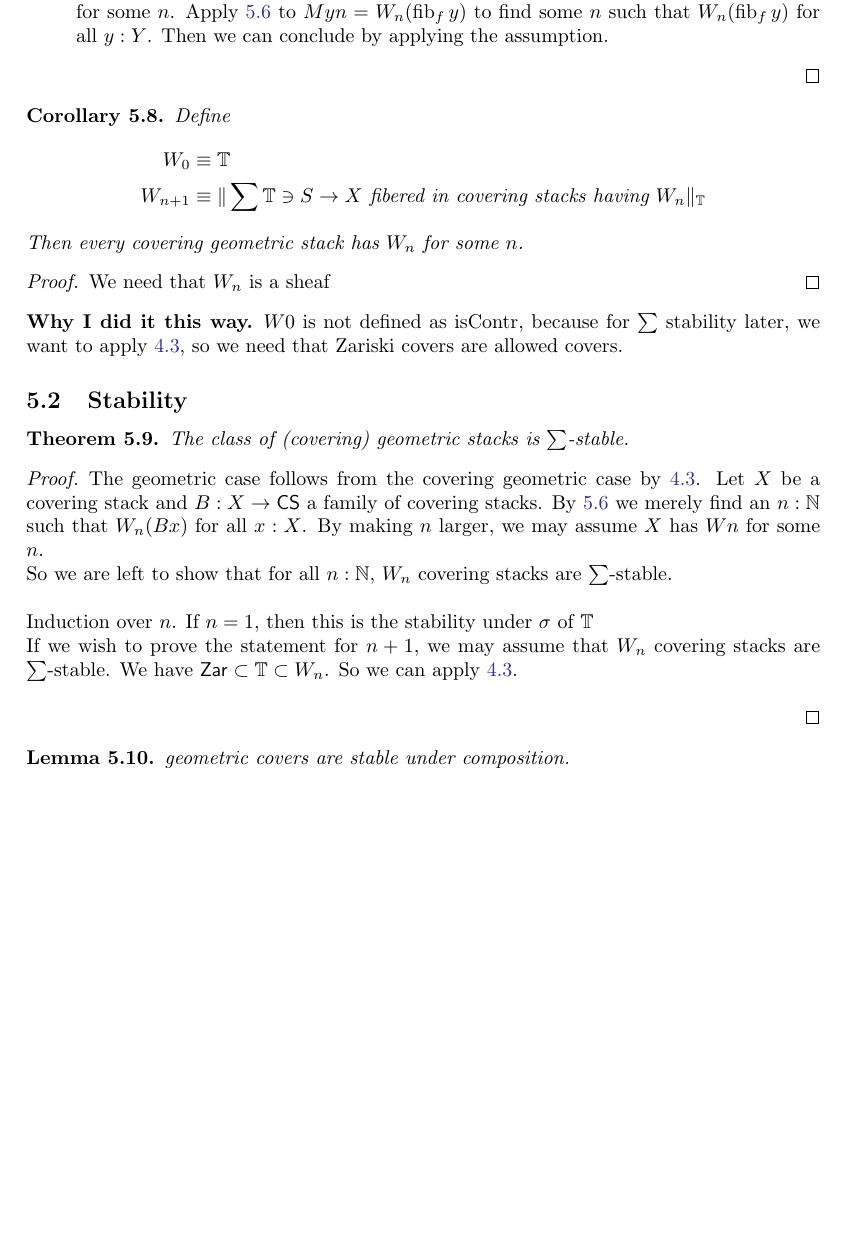
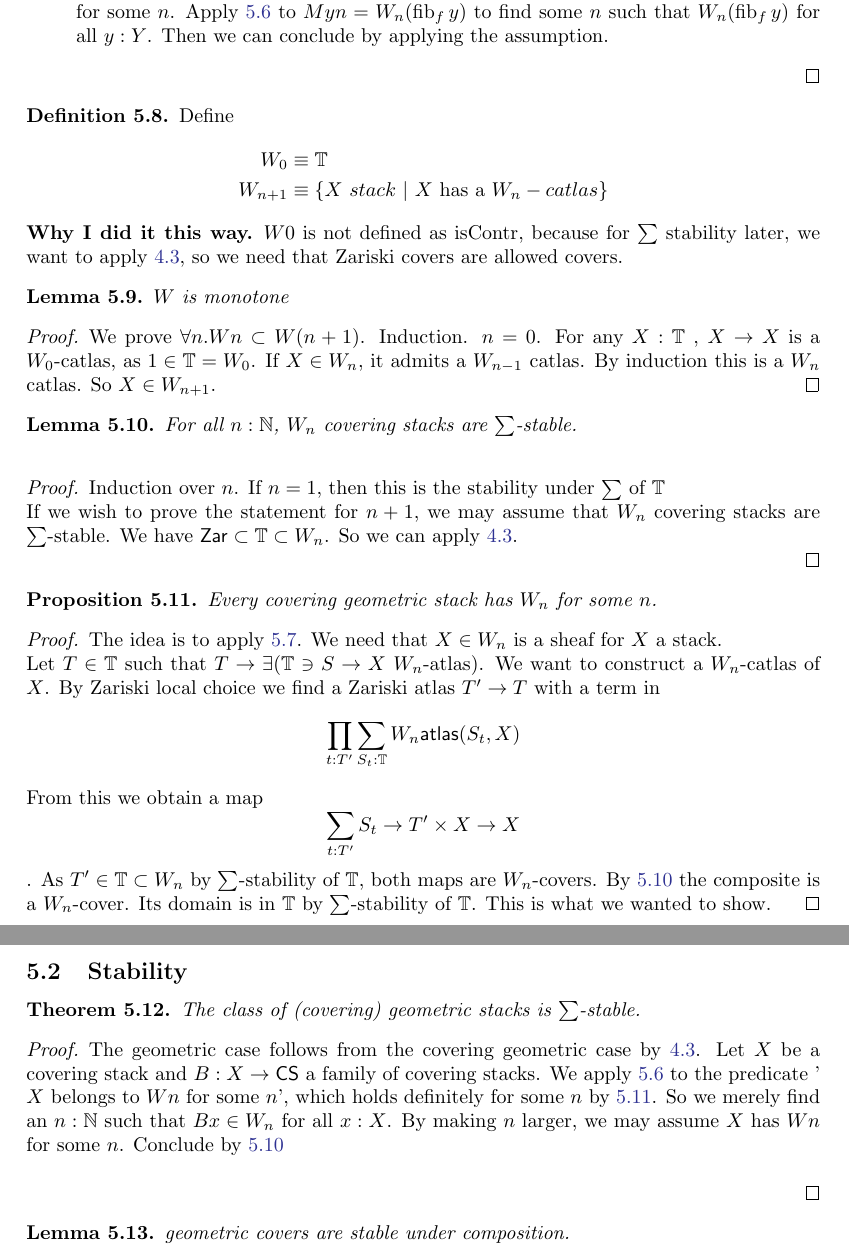
Before and after one commit to InftyCat/MasterThesis, a LaTeX document (main.tex, which reads Stacks.tex): part of page 8 of 20 before the commit and two parts of pages 8 and 9 of 20 after it, the two joined at a grey line, cut so that both start at the same text, the shorter picture padded with empty space. Compiled offline with pdfLaTeX.

Commit message:
fixed Zariski sum

```diff
--- a/Stacks.tex
+++ b/Stacks.tex
@@ -87,19 +86,41 @@ Every covering geometric stack $X$ merely admits a geometric catlas. %, i.e. a g
 \end{proof}
 
 
-\begin{corollary}
+\begin{definition}
 	Define \begin{align*}
 		W_0 &\equiv \bT \\
-		W_{n+1} &\equiv \| \sum \bT \ni S \to X \text{ fibered in covering stacks having } W_n \|_\bT
+		W_{n+1} &\equiv \{X \ stack \ | \  X \text{ has a } W_n-catlas \}
 	\end{align*}
-	Then every covering geometric stack has $W_n$ for some $n$.
-\end{corollary}
-\begin{proof}
-	We need that $W_n$ is a sheaf
-\end{proof}
+\end{definition}
 \begin{why}
 	$W 0 $ is not defined as $\isContr$, because for $\sum$ stability later, we want to apply \ref{thm:atlasStableSum}, so we need that Zariski covers are allowed covers.
 \end{why}
+\begin{lemma}
+	$W$  is monotone
+\end{lemma}
+\begin{proof}
+	We prove $\forall n . W n \subset W (n+1)$.
+	Induction. $n = 0$. For any $X :\bT$ , $ X \to X$ is a $W_0$-catlas, as $1 \in \bT = W_0$. If $X \in W_n$, it admits a $W_{n-1}$ catlas. By induction this is a $W_n$ catlas. So $X \in W_{n+1}$.
+\end{proof}
+\begin{lemma}{\label{prop:WnSigma}}
+	For all $n : \bN$, $W_n$ covering stacks are $\sum$-stable. \\
+\end{lemma}
+\begin{proof}
+	Induction over $n$. If $n = 1$, then this is the stability under $\sum$ of $\bT$ \\
+	If we wish to prove the statement for $n+1$, we may assume that $W_n$ covering stacks are $\sum$-stable. We have $\Zar \subset \bT \subset W_n$. So we can apply \ref{thm:atlasStableSum}. \\
+\end{proof}
+\begin{prop}{\label{prop:WTrunc}}
+	Every covering geometric stack has $W_n$ for some $n$.
+\end{prop}
+\begin{proof}
+	The idea is to apply \ref{prop:OneToRuleThemAll}.
+	We need that $X \in W_n$ is a sheaf for $X$ a stack. \\
+	Let $T \in \bT$ such that $T \to \exists (\bT \ni S \to X \ W_n \text{-atlas})$. We want to construct a $W_n$-catlas of $X$. By Zariski local choice we find a Zariski atlas $T' \to T$ with a term in
+	\[\prod_{t : T'} \sum_{S_t : \bT} W_n \mathsf{atlas} (S_t , X) \]
+	 From this we obtain a map
+	 \[\sum_{t : T'} S_t \to T' \times X \to X\].  As $T' \in \bT \subset W_n$ by $\sum$-stability of $\bT$, both maps are $W_n$-covers. By $\ref{prop:WnSigma}$ the composite is a $W_n$-cover. Its domain is in $\bT$ by $\sum$-stability of $\bT$. This is what we wanted to show.
+\end{proof}
+
 \subsection{Stability}
 \begin{theorem}{\label{thm:CSSum}}
 	The class of (covering) geometric stacks is $\sum$-stable.
@@ -107,12 +128,9 @@ Every covering geometric stack $X$ merely admits a geometric catlas. %, i.e. a g
 \begin{proof}
 	The geometric case follows from the covering geometric case by \ref{thm:atlasStableSum}.
 	Let $X$ be a covering stack and $B : X \to \CS$ a family of covering stacks.
-	By \ref{prop:FindCommonN} we merely find an $n : \bN$ such that $W_n (B x)$ for all $x : X$. By making $n$ larger, we may assume $X$ has $W n$ for some $n$. \\
-	So we are left to show that for all $n : \bN$, $W_n$ covering stacks are $\sum$-stable. \\
+	We apply \ref{prop:FindCommonN} to the predicate ' $X$ belongs to $W n$ for some $n$', which holds definitely for some $n$ by \ref{prop:WTrunc}.
+	So we merely find an $n : \bN$ such that $B x \in W_n $ for all $x : X$. By making $n$ larger, we may assume $X$ has $W n$ for some $n$. Conclude by \ref{prop:WnSigma}\\
 
-
-	Induction over $n$. If $n = 1$, then this is the stability under $\sigma$ of $\bT$ \\
-	If we wish to prove the statement for $n+1$, we may assume that $W_n$ covering stacks are $\sum$-stable. We have $\Zar \subset \bT \subset W_n$. So we can apply \ref{thm:atlasStableSum}. \\
 
 \end{proof}
 \begin{lemma}{\label{lemma:coversstableundercomp}}
```
Also changed, not shown: LocalChoice.tex (+2 -2 lines), Stacks.tex (3 more changed lines), 2 other files.
